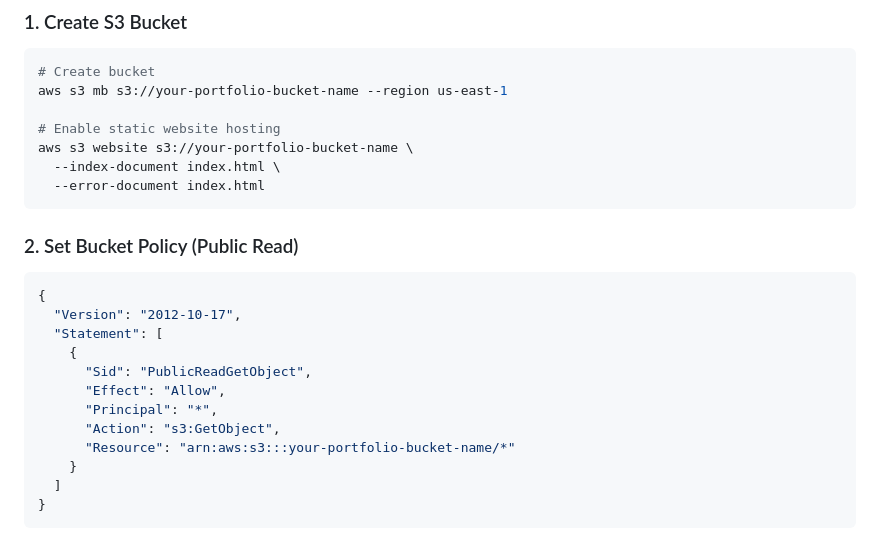
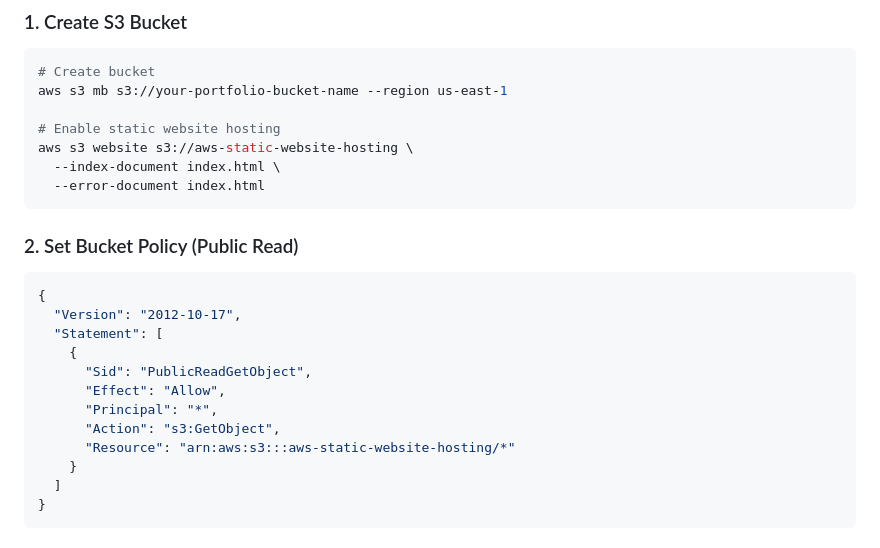
Before and after one commit to aravindchandrajith/AWS-S3-STATIC-WEBSITE-HOSTING, a Markdown page: README.md, the part around the change. Drawn GitHub-style.

Commit message:
Update S3 bucket name in README

````diff
--- a/README.md
+++ b/README.md
@@ -65,7 +65,7 @@ aws-s3-portfolio/
 aws s3 mb s3://your-portfolio-bucket-name --region us-east-1
 
 # Enable static website hosting
-aws s3 website s3://your-portfolio-bucket-name \
+aws s3 website s3://aws-static-website-hosting \
   --index-document index.html \
   --error-document index.html
 ```
@@ -80,7 +80,7 @@ aws s3 website s3://your-portfolio-bucket-name \
       "Effect": "Allow",
       "Principal": "*",
       "Action": "s3:GetObject",
-      "Resource": "arn:aws:s3:::your-portfolio-bucket-name/*"
+      "Resource": "arn:aws:s3:::aws-static-website-hosting/*"
     }
   ]
 }
````
